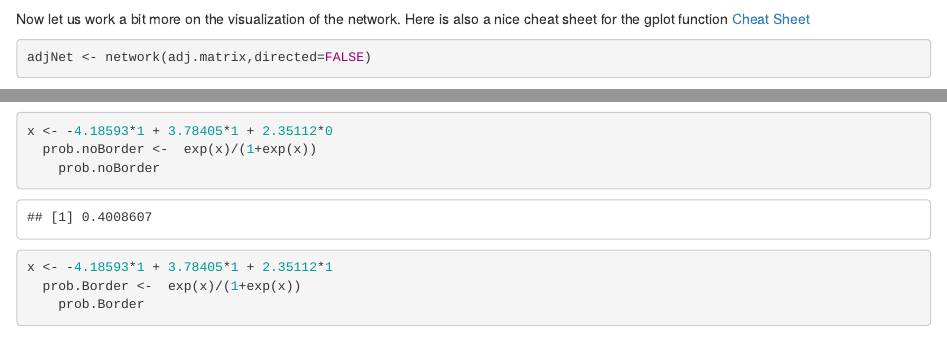
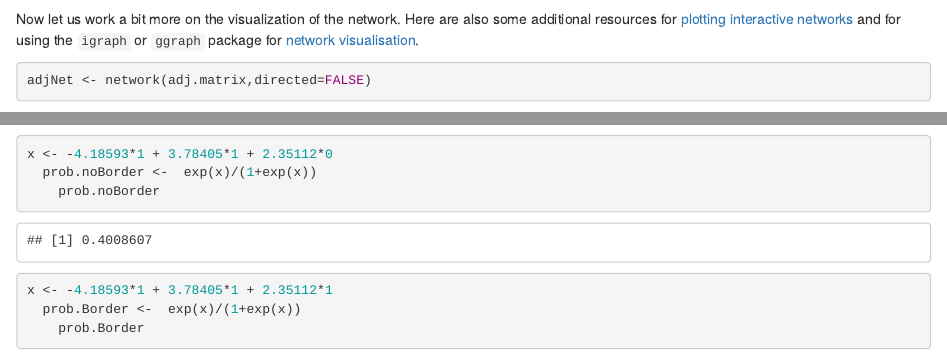
Before and after one commit to nilswmetternich/networkCourse, an R Markdown document (week9.Rmd): the page in a window 1100 px wide, from 960 px down, and a second part further down, joined at a grey line. Rendered offline with R 4.5, knitr and Pandoc, with nearby package versions; some code elsewhere in the file could not run offline; common packages that the code uses without loading them are loaded.

Commit message:
Fixed broken link in tutorial

````diff
--- a/week9.Rmd
+++ b/week9.Rmd
@@ -37,7 +37,7 @@ diag(adj.matrix) <- 0 #need to set the diagonal to 0
 head(adj.matrix)
 ```
 
-Now let us work a bit more on the visualization of the network. Here is also a nice cheat sheet for the gplot function [Cheat Sheet](https://www.uni-due.de/hummell/man/sna/.sna.gplot.pdf)
+Now let us work a bit more on the visualization of the network. Here are also some additional resources for [plotting interactive networks](https://jtr13.github.io/cc21fall2/network-visualization-in-r.html#social-network-analysis) and for using the ``igraph`` or ``ggraph`` package for [network visualisation](https://kateto.net/network-visualization).
 
 ```{r }
 adjNet <- network(adj.matrix,directed=FALSE)
````
Also changed, not shown: week9.Rmd (2 more changed lines), 8 other files.
